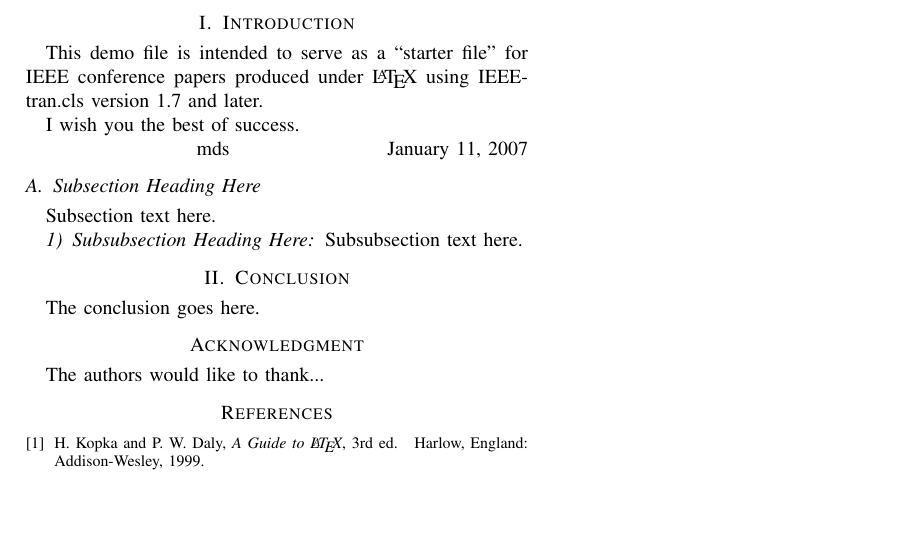
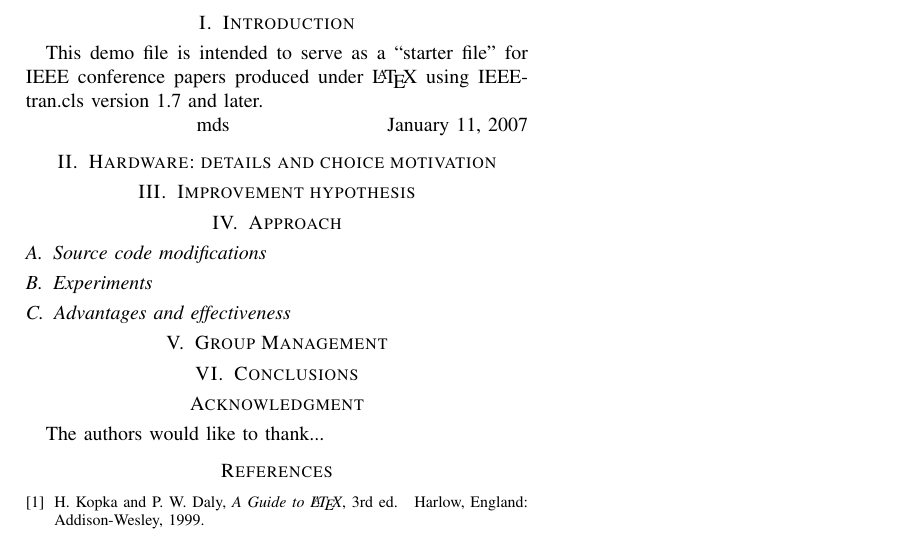
Before and after one commit to alinaboghiu/Advanced-Arc, a LaTeX paper (bare_conf.tex): part of the page, cut so that both start at the same text, the shorter picture padded with empty space. Compiled offline with pdfLaTeX.

Commit message:
template with sections

```diff
--- a/bare_conf.tex
+++ b/bare_conf.tex
@@ -32,21 +32,33 @@ The abstract goes here.
 This demo file is intended to serve as a ``starter file''
 for IEEE conference papers produced under \LaTeX\ using
 IEEEtran.cls version 1.7 and later.
-% You must have at least 2 lines in the paragraph with the drop letter
-
-I wish you the best of success.
 
 \hfill mds
 \hfill January 11, 2007
 
-\subsection{Subsection Heading Here}
-Subsection text here.
+\section{Hardware: details and choice motivation}
 
-\subsubsection{Subsubsection Heading Here}
-Subsubsection text here.
+\section{Improvement hypothesis}
+% You should have a reasonably sensible hypothesis for how to improve performance, and you should evaluate your hypothesis in a systematic way, using experiments together, if possible, with analysis.
 
-\section{Conclusion}
-The conclusion goes here.
+
+\section{Approach}
+	\subsection{Source code modifications}
+	% You are strongly invited to modify the source code to investigate performance op-timisation opportunities.
+
+	\subsection{Experiments}
+	% Scripted experiments and their outcome
+	% Analysis of the results
+
+	\subsection{Advantages and effectiveness}
+	% Discuss the effectiveness of our hypothesis
+	% Discuss how you evaluated what the potential advantage could be,
+
+\section{Group Management}
+% Who did what
+
+\section{Conclusions}
+% The overall conclusions we drew from our work
 
 \section*{Acknowledgment}
 The authors would like to thank...
```
Also changed, not shown: bare_conf.pdf.
